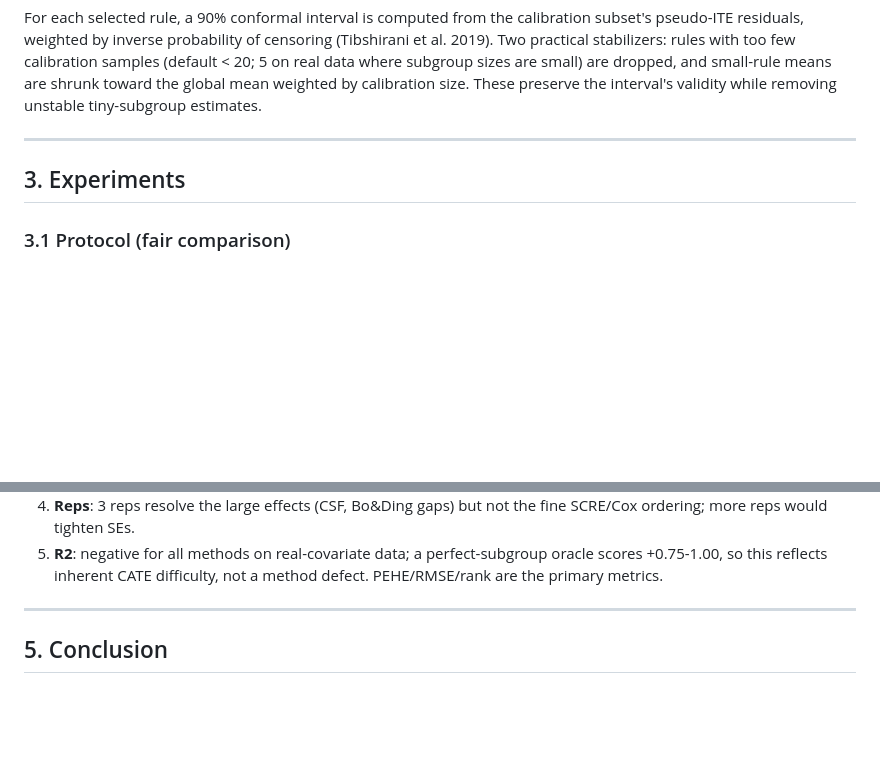
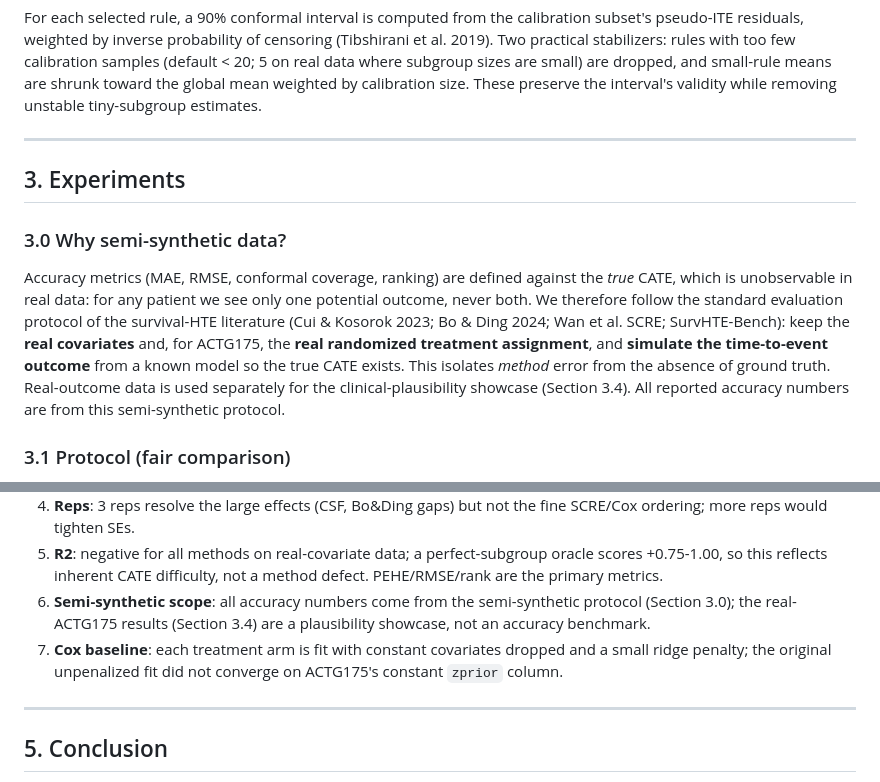
Before and after one commit to Ejajaka/ML-project, a Markdown page: PAPER.md, 2 parts joined by grey strips. GitHub-like rendering; blank space fills up the shorter version.

Commit message:
PAPER: add 'Why semi-synthetic data?' section + Cox/semi-synthetic limitations

```diff
--- a/PAPER.md
+++ b/PAPER.md
@@ -122,6 +122,19 @@ removing unstable tiny-subgroup estimates.
 
 ## 3. Experiments
 
+### 3.0 Why semi-synthetic data?
+
+Accuracy metrics (MAE, RMSE, conformal coverage, ranking) are defined against the
+*true* CATE, which is unobservable in real data: for any patient we see only one
+potential outcome, never both. We therefore follow the standard evaluation
+protocol of the survival-HTE literature (Cui & Kosorok 2023; Bo & Ding 2024;
+Wan et al. SCRE; SurvHTE-Bench): keep the **real covariates** and, for ACTG175,
+the **real randomized treatment assignment**, and **simulate the time-to-event
+outcome** from a known model so the true CATE exists. This isolates *method*
+error from the absence of ground truth. Real-outcome data is used separately for
+the clinical-plausibility showcase (Section 3.4). All reported accuracy numbers
+are from this semi-synthetic protocol.
+
 ### 3.1 Protocol (fair comparison)
 
 - **Datasets**: PBC, SUPPORT, GBSG, ACTG175 (real RCT).
@@ -208,6 +221,12 @@ finding in itself.
 5. **R2**: negative for all methods on real-covariate data; a perfect-subgroup
    oracle scores +0.75-1.00, so this reflects inherent CATE difficulty, not a
    method defect. PEHE/RMSE/rank are the primary metrics.
+6. **Semi-synthetic scope**: all accuracy numbers come from the semi-synthetic
+   protocol (Section 3.0); the real-ACTG175 results (Section 3.4) are a
+   plausibility showcase, not an accuracy benchmark.
+7. **Cox baseline**: each treatment arm is fit with constant covariates dropped
+   and a small ridge penalty; the original unpenalized fit did not converge on
+   ACTG175's constant `zprior` column.
 
 ---
 
```
